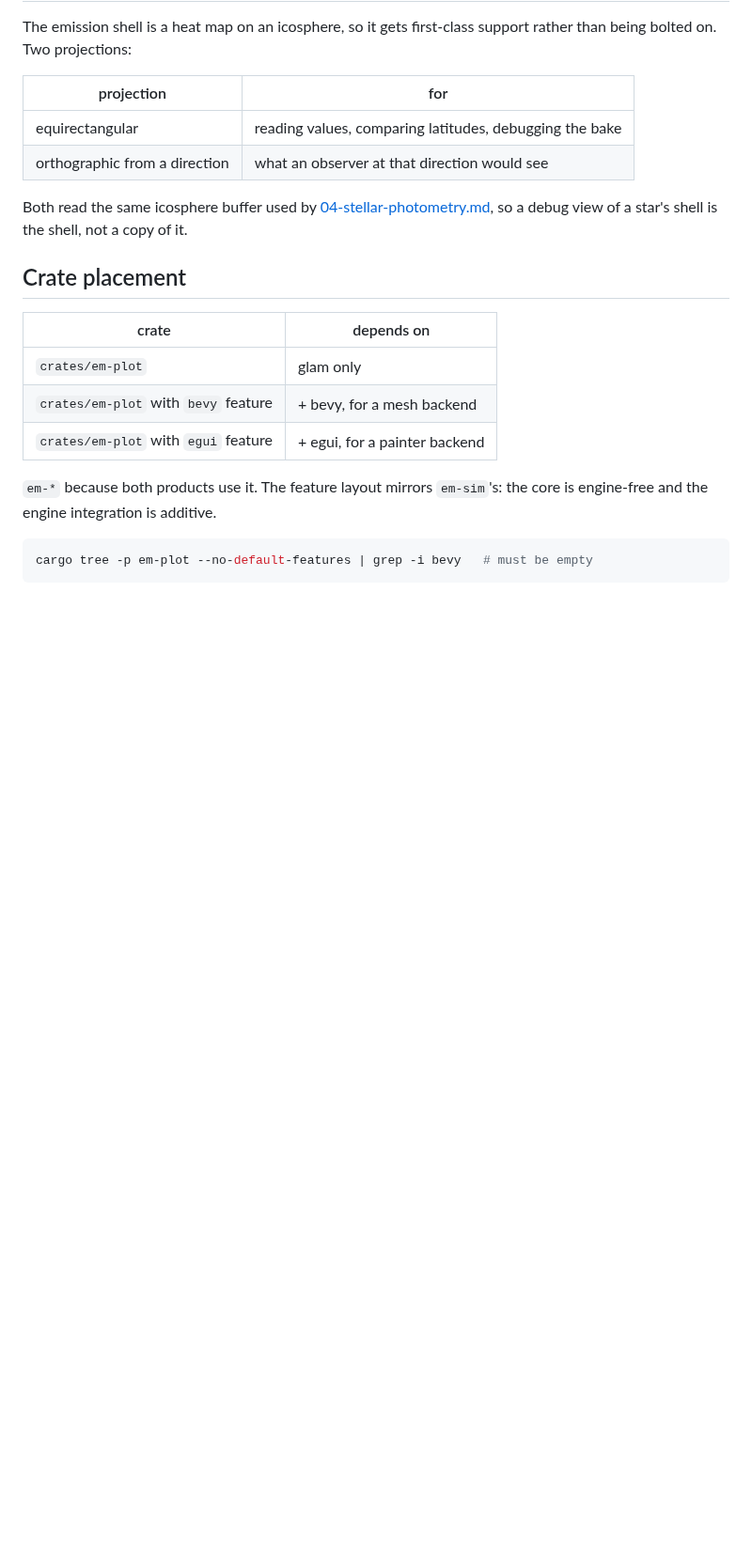
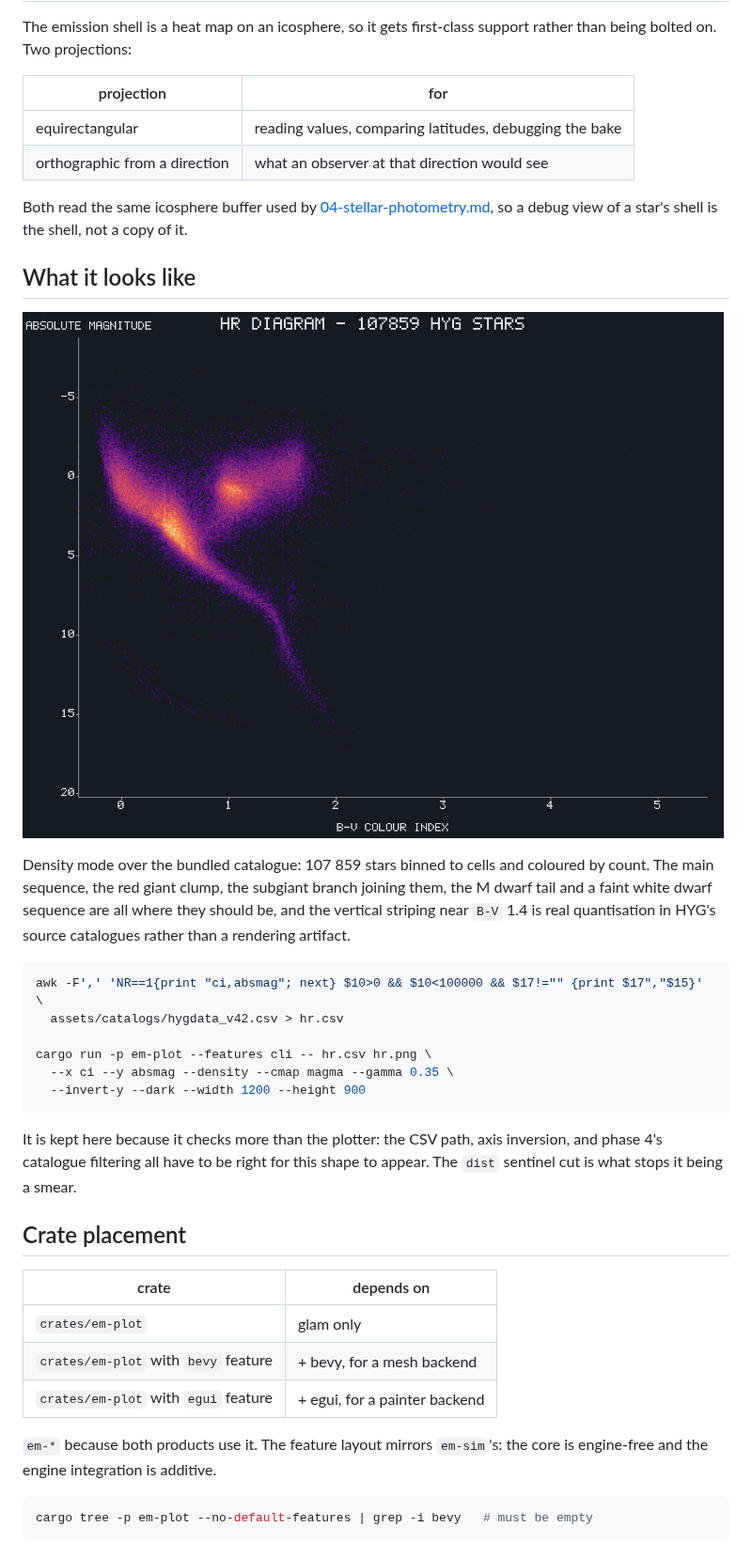
Before and after one commit to Zanderwohl/rusty-space, a Markdown page: lightcone/docs/11-plotting.md, the part around the change. Shown at 94% size. GitHub-like rendering; pictures changed too: lightcone/images/hr-diagram.png (added); blank space fills up the shorter version.

Commit message:
Keep the HR diagram in the Lightcone docs
Density plot of the 107 859 usable HYG stars, with the command that made it.
Referenced from 11-plotting.md as what em-plot produces and from
03-world-model.md as the cheapest check that the catalogue import is right:
the main sequence only appears if the distance sentinel has been cut.

Co-Authored-By: Claude Opus 5 <noreply@anthropic.com>

````diff
--- a/lightcone/docs/11-plotting.md
+++ b/lightcone/docs/11-plotting.md
@@ -102,6 +102,28 @@ being bolted on. Two projections:
 Both read the same icosphere buffer used by [04-stellar-photometry.md](04-stellar-photometry.md),
 so a debug view of a star's shell is the shell, not a copy of it.
 
+## What it looks like
+
+![HR diagram of 107 859 HYG stars](../images/hr-diagram.png)
+
+Density mode over the bundled catalogue: 107 859 stars binned to cells and coloured by count.
+The main sequence, the red giant clump, the subgiant branch joining them, the M dwarf tail and
+a faint white dwarf sequence are all where they should be, and the vertical striping near
+`B-V` 1.4 is real quantisation in HYG's source catalogues rather than a rendering artifact.
+
+```bash
+awk -F',' 'NR==1{print "ci,absmag"; next} $10>0 && $10<100000 && $17!="" {print $17","$15}' \
+  assets/catalogs/hygdata_v42.csv > hr.csv
+
+cargo run -p em-plot --features cli -- hr.csv hr.png \
+  --x ci --y absmag --density --cmap magma --gamma 0.35 \
+  --invert-y --dark --width 1200 --height 900
+```
+
+It is kept here because it checks more than the plotter: the CSV path, axis inversion, and
+phase 4's catalogue filtering all have to be right for this shape to appear. The `dist`
+sentinel cut is what stops it being a smear.
+
 ## Crate placement
 
 | crate | depends on |
````
Also changed, not shown: lightcone/docs/03-world-model.md (+4 -0 lines).
